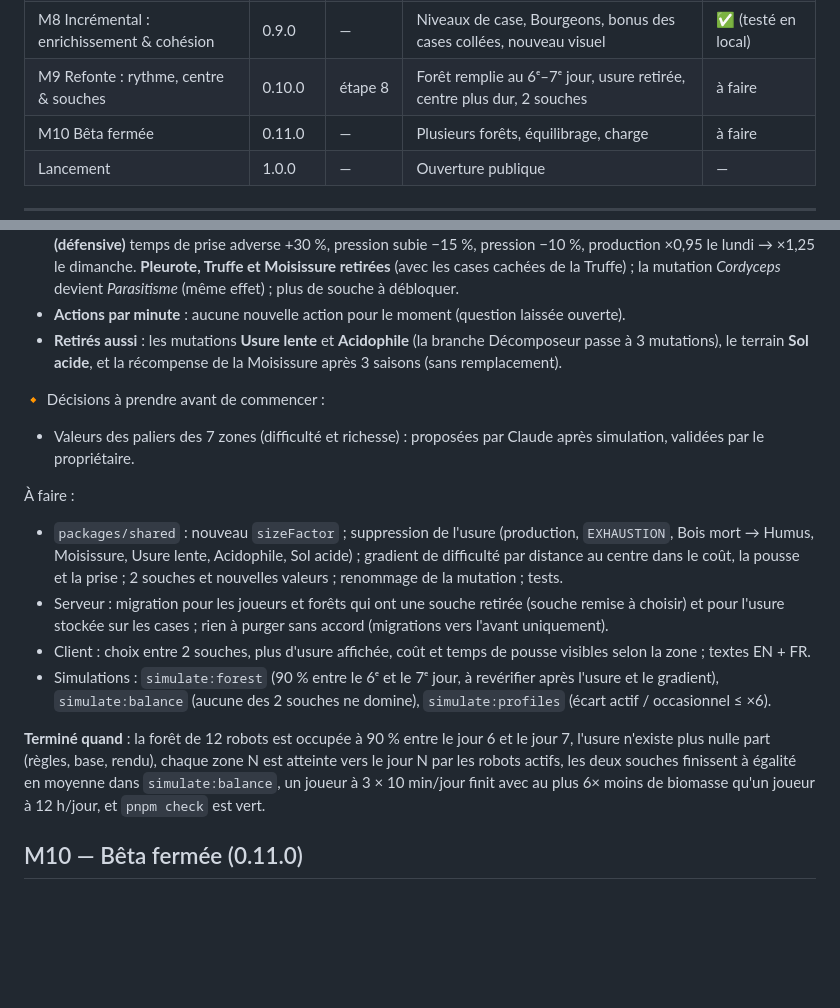
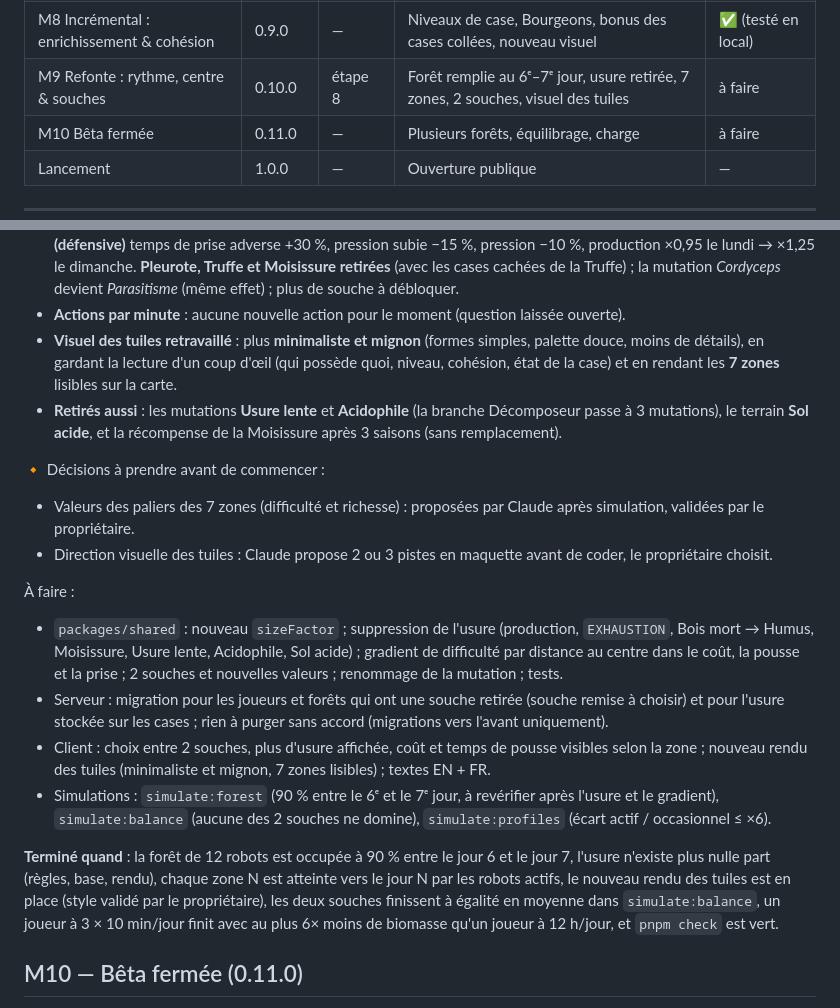
Before and after one commit to Kromiss/Mycelium, a Markdown page: docs/roadmap.md, 2 parts joined by grey strips. Rendered like a GitHub page; blank space fills up the shorter version.

Commit message:
Roadmap: M9 adds a minimalist, cute redesign of the tiles
Co-Authored-By: Claude Opus 5.5 <noreply@anthropic.com>
Claude-Session: https://claude.ai/code/session_012iyi2pVJNdpc68z6jQgPMS

```diff
--- a/docs/roadmap.md
+++ b/docs/roadmap.md
@@ -20,7 +20,7 @@ des points de départ à équilibrer, centralisés dans `packages/shared`.
 | M6 Profondeur : conflit & événements | 0.7.0 | étape 5 | Actions actives, événements, world boss | ✅ (testé en local) |
 | M7 Social | 0.8.0 | étape 6 | Alliances, ligues, récompenses | ✅ (testé en local) |
 | M8 Incrémental : enrichissement & cohésion | 0.9.0 | — | Niveaux de case, Bourgeons, bonus des cases collées, nouveau visuel | ✅ (testé en local) |
-| M9 Refonte : rythme, centre & souches | 0.10.0 | étape 8 | Forêt remplie au 6ᵉ–7ᵉ jour, usure retirée, centre plus dur, 2 souches | à faire |
+| M9 Refonte : rythme, centre & souches | 0.10.0 | étape 8 | Forêt remplie au 6ᵉ–7ᵉ jour, usure retirée, 7 zones, 2 souches, visuel des tuiles | à faire |
 | M10 Bêta fermée | 0.11.0 | — | Plusieurs forêts, équilibrage, charge | à faire |
 | Lancement | 1.0.0 | — | Ouverture publique | — |
 
@@ -450,12 +450,17 @@ visé ; un robot connecté 24 h/24 ne fait que **0,5 à 0,8 action utile par min
   ×0,95 le lundi → ×1,25 le dimanche. **Pleurote, Truffe et Moisissure retirées** (avec les cases cachées
   de la Truffe) ; la mutation *Cordyceps* devient *Parasitisme* (même effet) ; plus de souche à débloquer.
 - **Actions par minute** : aucune nouvelle action pour le moment (question laissée ouverte).
+- **Visuel des tuiles retravaillé** : plus **minimaliste et mignon** (formes simples, palette douce, moins de
+  détails), en gardant la lecture d'un coup d'œil (qui possède quoi, niveau, cohésion, état de la case) et en
+  rendant les **7 zones** lisibles sur la carte.
 - **Retirés aussi** : les mutations **Usure lente** et **Acidophile** (la branche Décomposeur passe à
   3 mutations), le terrain **Sol acide**, et la récompense de la Moisissure après 3 saisons (sans remplacement).
 
 🔸 Décisions à prendre avant de commencer :
 - Valeurs des paliers des 7 zones (difficulté et richesse) : proposées par Claude après simulation,
   validées par le propriétaire.
+- Direction visuelle des tuiles : Claude propose 2 ou 3 pistes en maquette avant de coder, le propriétaire
+  choisit.
 
 À faire :
 - `packages/shared` : nouveau `sizeFactor` ; suppression de l'usure (production, `EXHAUSTION`, Bois mort →
@@ -464,13 +469,14 @@ visé ; un robot connecté 24 h/24 ne fait que **0,5 à 0,8 action utile par min
 - Serveur : migration pour les joueurs et forêts qui ont une souche retirée (souche remise à choisir) et
   pour l'usure stockée sur les cases ; rien à purger sans accord (migrations vers l'avant uniquement).
 - Client : choix entre 2 souches, plus d'usure affichée, coût et temps de pousse visibles selon la zone ;
-  textes EN + FR.
+  nouveau rendu des tuiles (minimaliste et mignon, 7 zones lisibles) ; textes EN + FR.
 - Simulations : `simulate:forest` (90 % entre le 6ᵉ et le 7ᵉ jour, à revérifier après l'usure et le
   gradient), `simulate:balance` (aucune des 2 souches ne domine), `simulate:profiles` (écart actif /
   occasionnel ≤ ×6).
 
 **Terminé quand** : la forêt de 12 robots est occupée à 90 % entre le jour 6 et le jour 7, l'usure n'existe
-plus nulle part (règles, base, rendu), chaque zone N est atteinte vers le jour N par les robots actifs, les deux souches finissent à égalité en moyenne dans `simulate:balance`, un joueur à 3 × 10 min/jour finit avec au plus 6× moins
+plus nulle part (règles, base, rendu), chaque zone N est atteinte vers le jour N par les robots actifs, le nouveau rendu des tuiles est en place (style validé par le propriétaire),
+les deux souches finissent à égalité en moyenne dans `simulate:balance`, un joueur à 3 × 10 min/jour finit avec au plus 6× moins
 de biomasse qu'un joueur à 12 h/jour, et `pnpm check` est vert.
 
 ## M10 — Bêta fermée (0.11.0)
```
